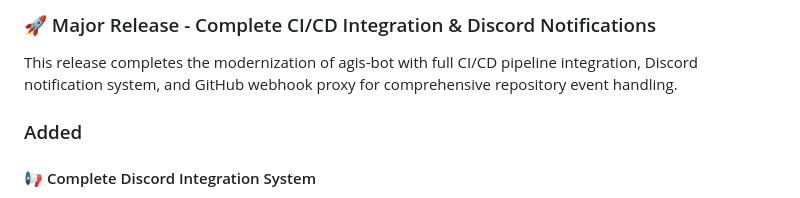
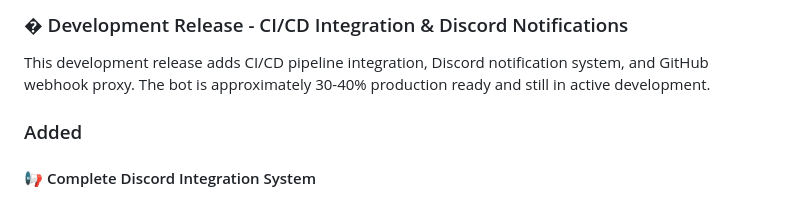
Before and after one commit to wethegamers/agis, a Markdown page: CHANGELOG.md, the part around the change printed below. GitHub-like rendering.

Commit message:
fix: correct versioning to reflect actual development state (v0.4.0)
- Changed from premature v2.0.0 to realistic v0.4.0
- Bot is approximately 30-40% production ready
- Following proper SemVer pre-release conventions

```diff
--- a/CHANGELOG.md
+++ b/CHANGELOG.md
@@ -11,7 +11,7 @@ and this project adheres to [Semantic Versioning](https://semver.org/spec/v2.0.0
 
-### 🚀 Major Release - Complete CI/CD Integration & Discord Notifications
+### � Development Release - CI/CD Integration & Discord Notifications
 
-This release completes the modernization of agis-bot with full CI/CD pipeline integration, Discord notification system, and GitHub webhook proxy for comprehensive repository event handling.
+This development release adds CI/CD pipeline integration, Discord notification system, and GitHub webhook proxy. The bot is approximately 30-40% production ready and still in active development.
 
 ### Added
 
```
Also changed, not shown: other parts of CHANGELOG.md (+1 -1 lines).
